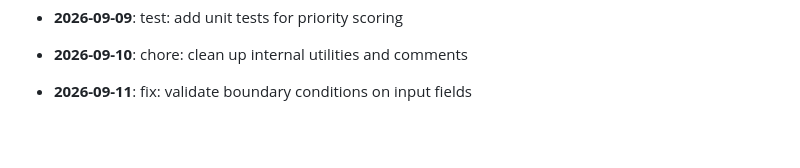
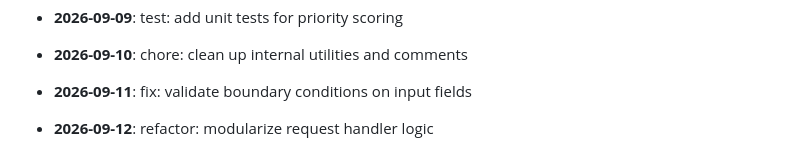
Before and after one commit to mdashfaqq/ReliefLink, a Markdown page: CHANGELOG.md, the part around the change. GitHub-like rendering; blank space fills up the shorter version.

Commit message:
refactor: modularize request handler logic

```diff
--- a/CHANGELOG.md
+++ b/CHANGELOG.md
@@ -139,3 +139,5 @@ All notable changes to ReliefLink are documented here.
 - **2026-09-10**: chore: clean up internal utilities and comments
 
 - **2026-09-11**: fix: validate boundary conditions on input fields
+
+- **2026-09-12**: refactor: modularize request handler logic
```
